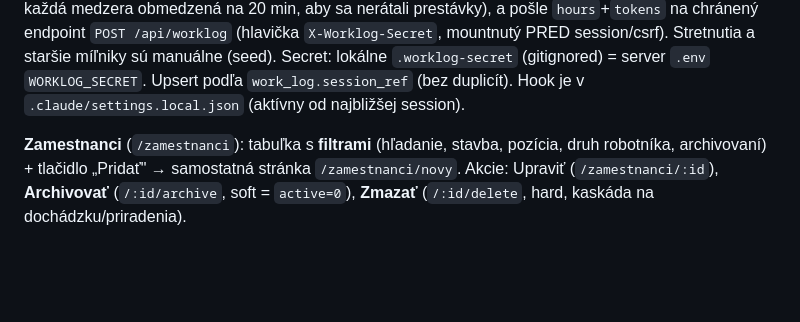
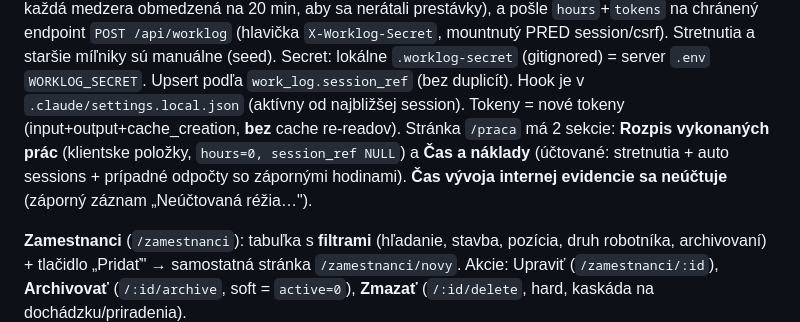
Before and after one commit to goodvisionsvk/tbau, a Markdown page: CLAUDE.md, the part around the change. Drawn GitHub-style; blank space fills up the shorter version.

Commit message:
docs: /praca – rozpis prác vs čas/náklady, neúčtovaná réžia

```diff
--- a/CLAUDE.md
+++ b/CLAUDE.md
@@ -63,6 +63,10 @@ a pošle `hours`+`tokens` na chránený endpoint `POST /api/worklog` (hlavička
 mountnutý PRED session/csrf). Stretnutia a staršie míľniky sú manuálne (seed). Secret: lokálne
 `.worklog-secret` (gitignored) = server `.env` `WORKLOG_SECRET`. Upsert podľa `work_log.session_ref`
 (bez duplicít). Hook je v `.claude/settings.local.json` (aktívny od najbližšej session).
+Tokeny = nové tokeny (input+output+cache_creation, **bez** cache re-readov). Stránka `/praca` má
+2 sekcie: **Rozpis vykonaných prác** (klientske položky, `hours=0, session_ref NULL`) a **Čas a
+náklady** (účtované: stretnutia + auto sessions + prípadné odpočty so zápornými hodinami).
+**Čas vývoja internej evidencie sa neúčtuje** (záporný záznam „Neúčtovaná réžia…").
 
 **Zamestnanci** (`/zamestnanci`): tabuľka s **filtrami** (hľadanie, stavba, pozícia, druh robotníka,
 archivovaní) + tlačidlo „Pridať" → samostatná stránka `/zamestnanci/novy`. Akcie: Upraviť
```
